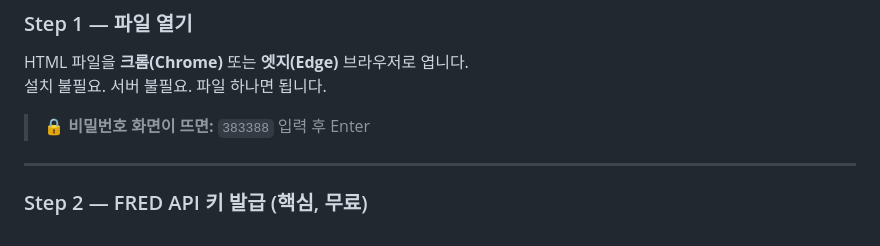
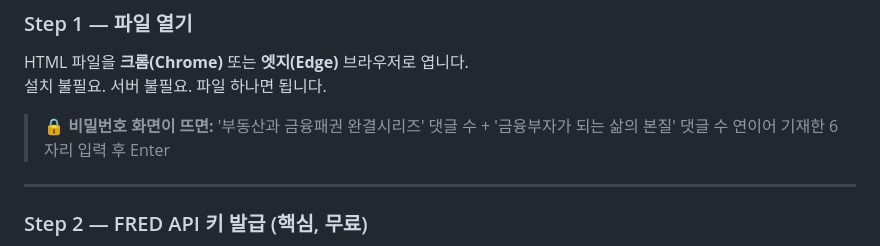
Before and after one commit to soocession/figvermouth, a Markdown page: README.md, the part around the change. GitHub-like rendering.

```diff
--- a/README.md
+++ b/README.md
@@ -37,7 +37,7 @@
 HTML 파일을 **크롬(Chrome)** 또는 **엣지(Edge)** 브라우저로 엽니다.
 설치 불필요. 서버 불필요. 파일 하나면 됩니다.
 
-> 🔒 **비밀번호 화면이 뜨면:** `383388` 입력 후 Enter
+> 🔒 **비밀번호 화면이 뜨면:** '부동산과 금융패권 완결시리즈' 댓글 수 + '금융부자가 되는 삶의 본질' 댓글 수 연이어 기재한 6자리 입력 후 Enter
 
 ---
 
```
